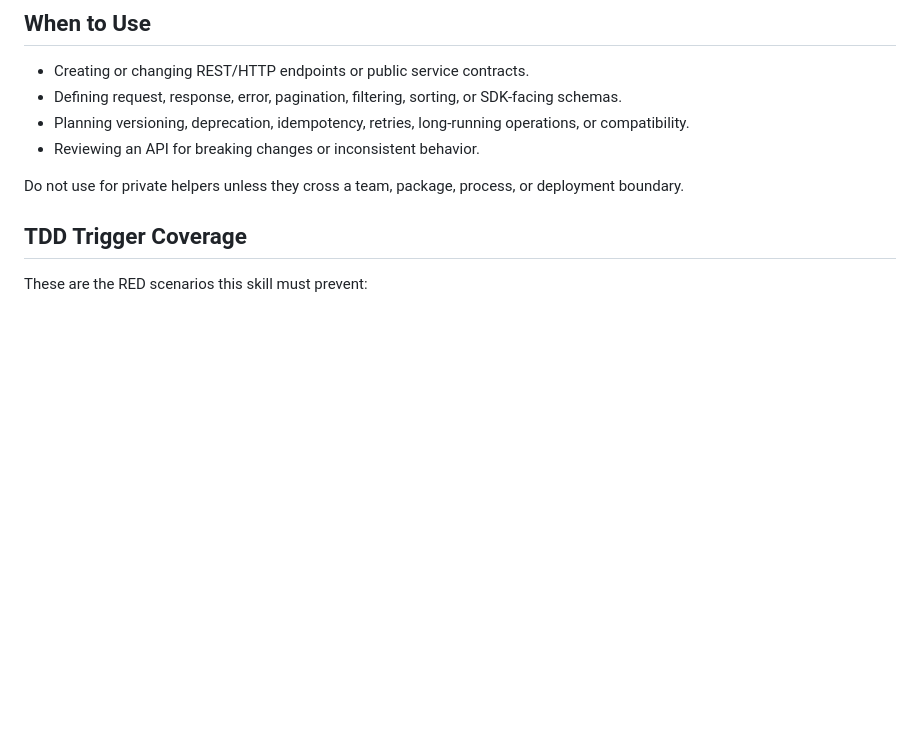
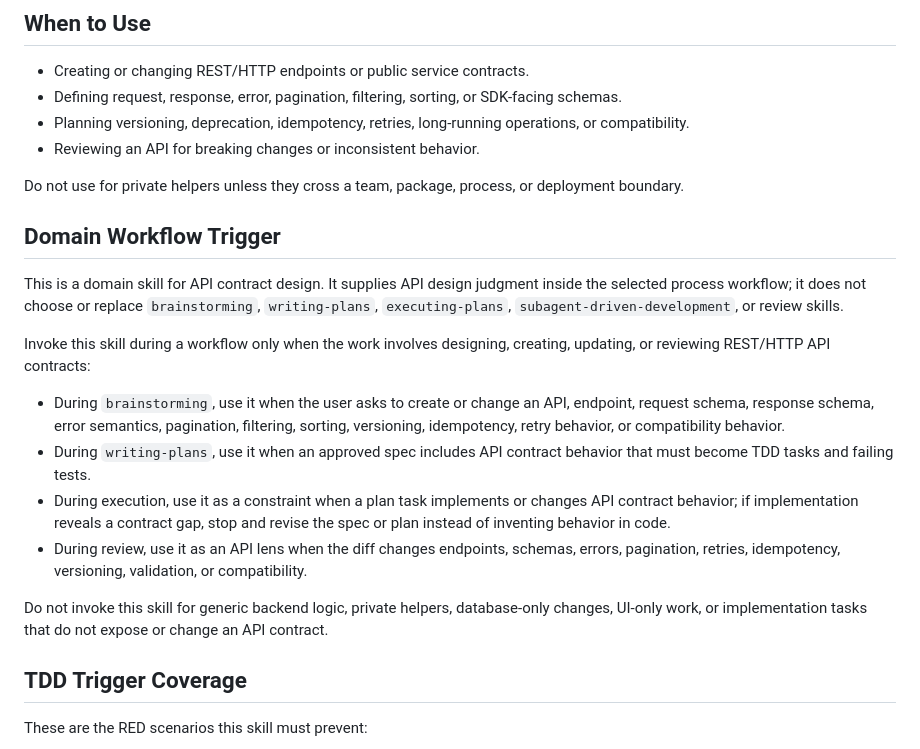
Before and after one commit to tungnt1405/tungnt-ai-skills-marketplace, a Markdown page: skills/api-design/SKILL.md, the part around the change. Drawn GitHub-style; blank space fills up the shorter version.

Commit message:
docs: map api design skill workflow triggers

```diff
--- a/skills/api-design/SKILL.md
+++ b/skills/api-design/SKILL.md
@@ -19,6 +19,19 @@ Use stricter local API standards first.
 - Reviewing an API for breaking changes or inconsistent behavior.
 
 Do not use for private helpers unless they cross a team, package, process, or deployment boundary.
+
+## Domain Workflow Trigger
+
+This is a domain skill for API contract design. It supplies API design judgment inside the selected process workflow; it does not choose or replace `brainstorming`, `writing-plans`, `executing-plans`, `subagent-driven-development`, or review skills.
+
+Invoke this skill during a workflow only when the work involves designing, creating, updating, or reviewing REST/HTTP API contracts:
+
+- During `brainstorming`, use it when the user asks to create or change an API, endpoint, request schema, response schema, error semantics, pagination, filtering, sorting, versioning, idempotency, retry behavior, or compatibility behavior.
+- During `writing-plans`, use it when an approved spec includes API contract behavior that must become TDD tasks and failing tests.
+- During execution, use it as a constraint when a plan task implements or changes API contract behavior; if implementation reveals a contract gap, stop and revise the spec or plan instead of inventing behavior in code.
+- During review, use it as an API lens when the diff changes endpoints, schemas, errors, pagination, retries, idempotency, versioning, validation, or compatibility.
+
+Do not invoke this skill for generic backend logic, private helpers, database-only changes, UI-only work, or implementation tasks that do not expose or change an API contract.
 
 ## TDD Trigger Coverage
 
```
